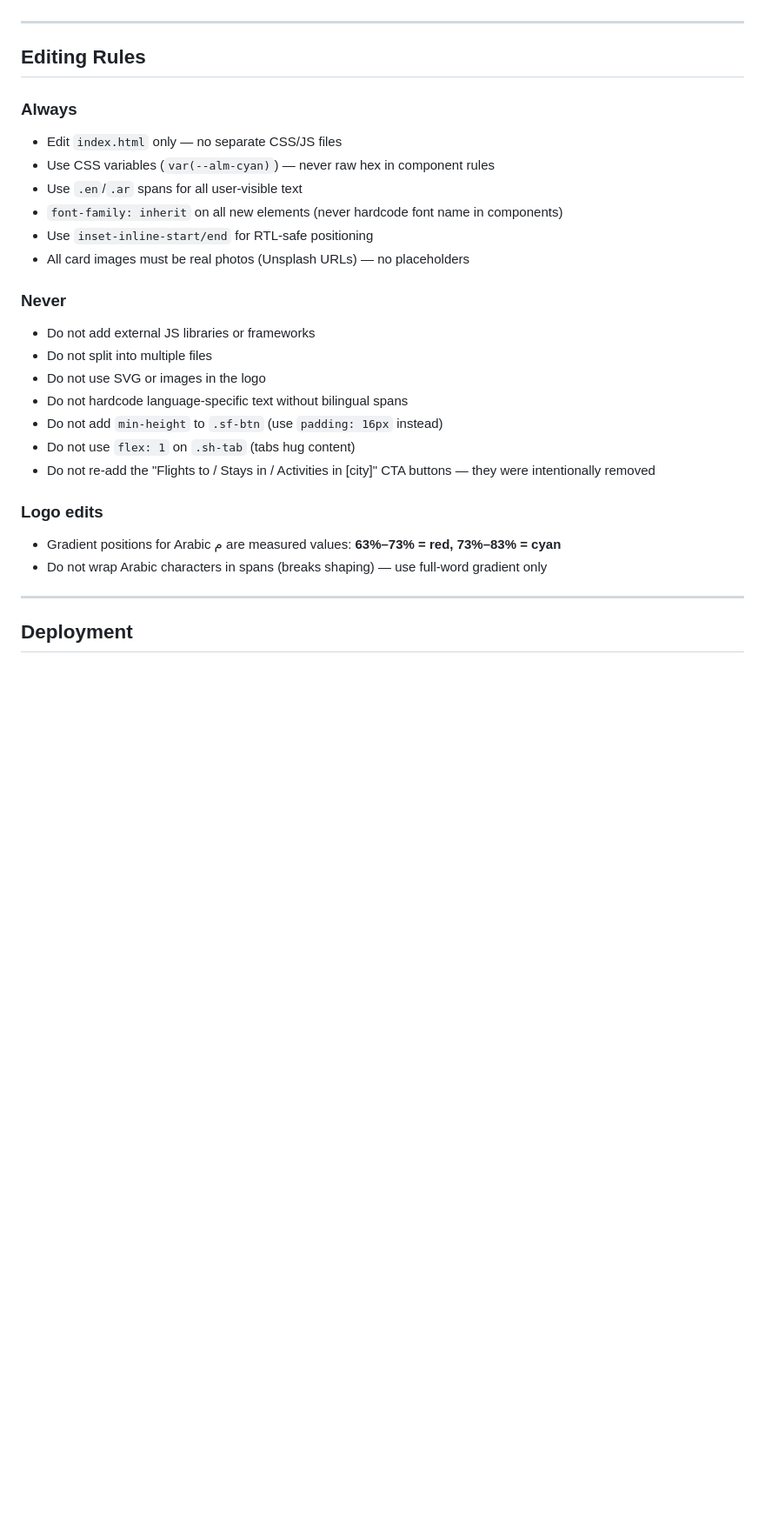
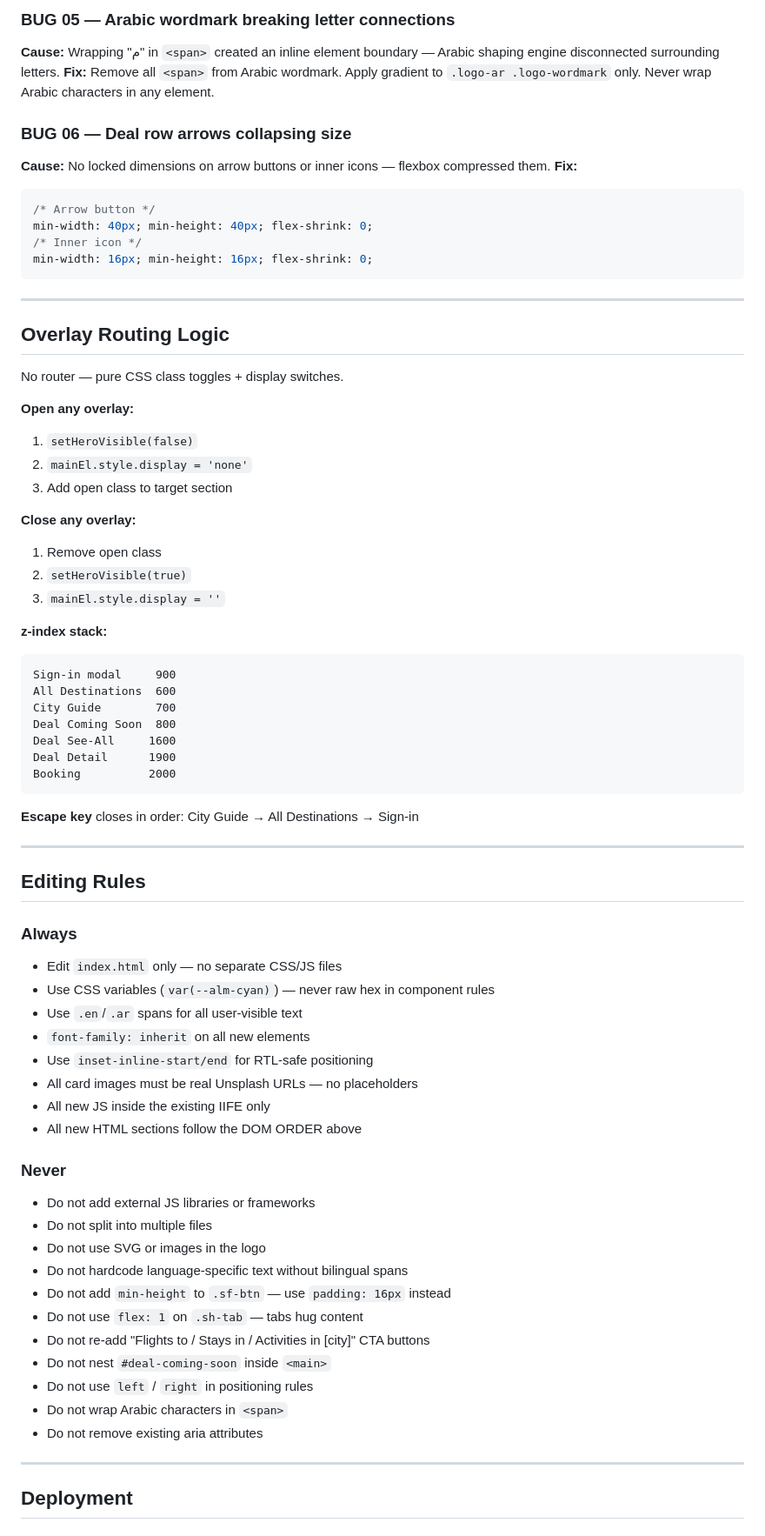
Before and after one commit to kholoud-Eltabey/almosafer, a Markdown page: CLAUDE.md, the part around one of its changes. Shown at 87% size. Rendered like a GitHub page; blank space fills up the shorter version.

````diff
--- a/CLAUDE.md
+++ b/CLAUDE.md
@@ -406,3 +431,45 @@ Button click → hides button → inserts `.ma-add-trav-form` div before it →
+### BUG 05 — Arabic wordmark breaking letter connections
+**Cause:** Wrapping "م" in `<span>` created an inline element boundary — Arabic shaping engine disconnected surrounding letters.
+**Fix:** Remove all `<span>` from Arabic wordmark. Apply gradient to `.logo-ar .logo-wordmark` only. Never wrap Arabic characters in any element.
+
+### BUG 06 — Deal row arrows collapsing size
+**Cause:** No locked dimensions on arrow buttons or inner icons — flexbox compressed them.
+**Fix:**
+```css
+/* Arrow button */
+min-width: 40px; min-height: 40px; flex-shrink: 0;
+/* Inner icon */
+min-width: 16px; min-height: 16px; flex-shrink: 0;
+```
+
+---
+
+## Overlay Routing Logic
+
+No router — pure CSS class toggles + display switches.
+
+**Open any overlay:**
+1. `setHeroVisible(false)`
+2. `mainEl.style.display = 'none'`
+3. Add open class to target section
+
+**Close any overlay:**
+1. Remove open class
+2. `setHeroVisible(true)`
+3. `mainEl.style.display = ''`
+
+**z-index stack:**
+```
+Sign-in modal     900
+All Destinations  600
+City Guide        700
+Deal Coming Soon  800
+Deal See-All     1600
+Deal Detail      1900
+Booking          2000
+```
+
+**Escape key** closes in order: City Guide → All Destinations → Sign-in
 
 ---
 
@@ -412,22 +479,24 @@ Button click → hides button → inserts `.ma-add-trav-form` div before it →
 - Edit `index.html` only — no separate CSS/JS files
 - Use CSS variables (`var(--alm-cyan)`) — never raw hex in component rules
 - Use `.en`/`.ar` spans for all user-visible text
-- `font-family: inherit` on all new elements (never hardcode font name in components)
+- `font-family: inherit` on all new elements
 - Use `inset-inline-start/end` for RTL-safe positioning
-- All card images must be real photos (Unsplash URLs) — no placeholders
+- All card images must be real Unsplash URLs — no placeholders
+- All new JS inside the existing IIFE only
+- All new HTML sections follow the DOM ORDER above
 
 ### Never
 - Do not add external JS libraries or frameworks
 - Do not split into multiple files
 - Do not use SVG or images in the logo
 - Do not hardcode language-specific text without bilingual spans
-- Do not add `min-height` to `.sf-btn` (use `padding: 16px` instead)
-- Do not use `flex: 1` on `.sh-tab` (tabs hug content)
-- Do not re-add the "Flights to / Stays in / Activities in [city]" CTA buttons — they were intentionally removed
-
-### Logo edits
-- Gradient positions for Arabic م are measured values: **63%–73% = red, 73%–83% = cyan**
-- Do not wrap Arabic characters in spans (breaks shaping) — use full-word gradient only
+- Do not add `min-height` to `.sf-btn` — use `padding: 16px` instead
+- Do not use `flex: 1` on `.sh-tab` — tabs hug content
+- Do not re-add "Flights to / Stays in / Activities in [city]" CTA buttons
+- Do not nest `#deal-coming-soon` inside `<main>`
+- Do not use `left` / `right` in positioning rules
+- Do not wrap Arabic characters in `<span>`
+- Do not remove existing aria attributes
 
 ---
 
````
Also changed, not shown: other parts of CLAUDE.md (+188 -154 lines).
